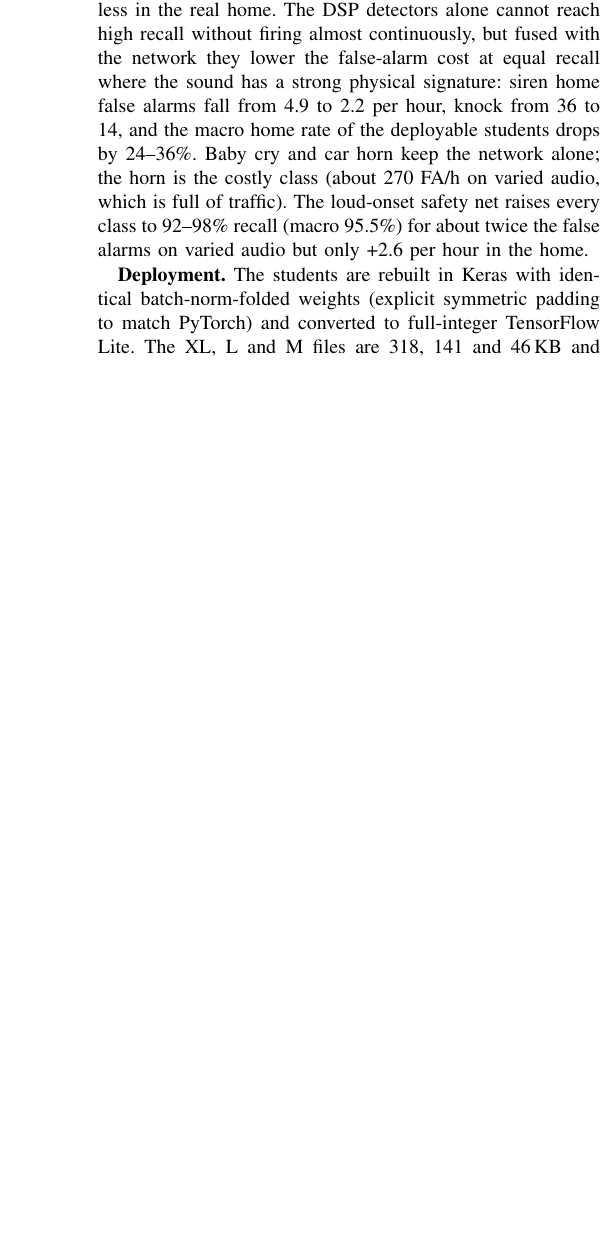
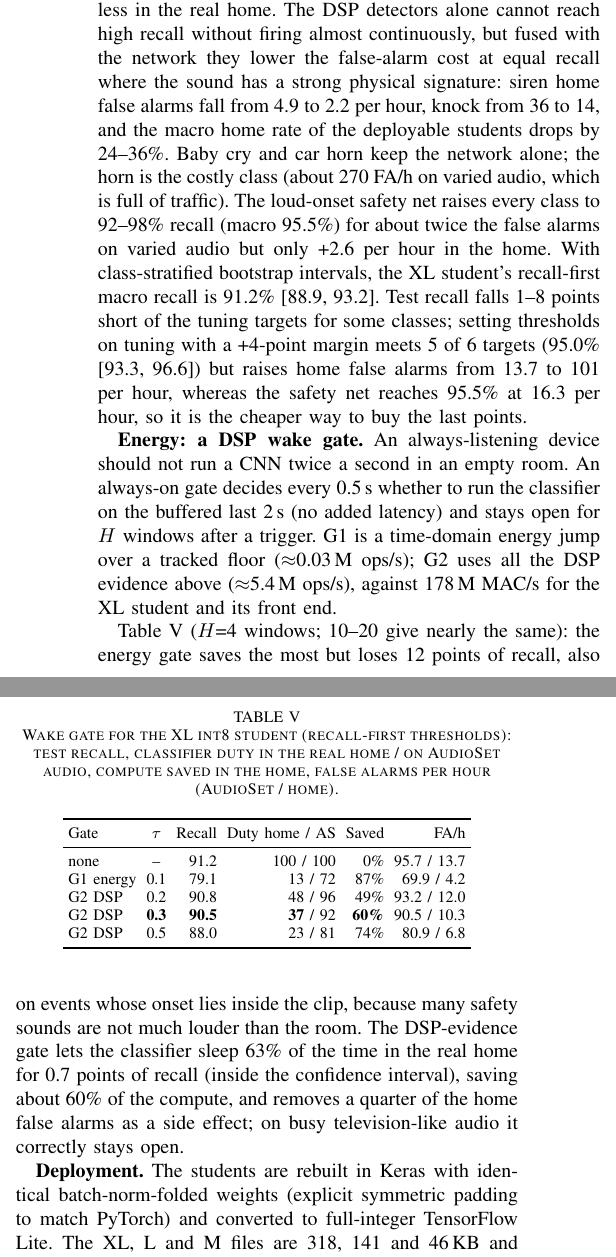
Before and after one commit to filmonnezif/safesound-tiny, a LaTeX paper (paper/main.tex): part of one column of page 3 of 3 before the commit and two parts of the columns of page 3 of 4 after it, the two joined at a grey line, cut so that both start at the same text, the shorter picture padded with empty space. Compiled offline with pdfLaTeX; a missing font is replaced by an installed copy or a similar font; a LaTeX package or settings file that is missing is left out.

Commit message:
Paper: DSP wake gate, CIs, paired test, margins vs safety net; README
Co-Authored-By: Claude Opus 5.5 <noreply@anthropic.com>

```diff
--- a/paper/main.tex
+++ b/paper/main.tex
@@ -210,7 +218,37 @@ knock from 36 to 14, and the macro home rate of the deployable students drops by
 Baby cry and car horn keep the network alone; the horn is the costly class (about 270 FA/h on
 varied audio, which is full of traffic). The loud-onset safety net raises every class to
 92--98\% recall (macro 95.5\%) for about twice the false alarms on varied audio but only
-+2.6 per hour in the home.
++2.6 per hour in the home. With class-stratified bootstrap intervals, the XL student's
+recall-first macro recall is 91.2\% [88.9, 93.2]. Test recall falls 1--8 points short of the
+tuning targets for some classes; setting thresholds on tuning with a +4-point margin meets 5 of
+6 targets (95.0\% [93.3, 96.6]) but raises home false alarms from 13.7 to 101 per hour, whereas
+the safety net reaches 95.5\% at 16.3 per hour, so it is the cheaper way to buy the last points.
+
+\textbf{Energy: a DSP wake gate.} An always-listening device should not run a CNN twice a
+second in an empty room. An always-on gate decides every 0.5\,s whether to run the classifier on
+the buffered last 2\,s (no added latency) and stays open for $H$ windows after a trigger. G1 is a
+time-domain energy jump over a tracked floor ($\approx$0.03\,M ops/s); G2 uses all the DSP
+evidence above ($\approx$5.4\,M ops/s), against 178\,M MAC/s for the XL student and its front end.
+
+\begin{table}[t]\centering\caption{Wake gate for the XL int8 student (recall-first thresholds):
+test recall, classifier duty in the real home / on AudioSet audio, compute saved in the home,
+false alarms per hour (AudioSet / home).}\label{tab:gate}
+\setlength{\tabcolsep}{2.5pt}
+\begin{tabular}{lcrrrr}\toprule
+Gate & $\tau$ & Recall & Duty home / AS & Saved & FA/h \\ \midrule
+none & -- & 91.2 & 100 / 100 & 0\% & 95.7 / 13.7 \\
+G1 energy & 0.1 & 79.1 & 13 / 72 & 87\% & 69.9 / 4.2 \\
+G2 DSP & 0.2 & 90.8 & 48 / 96 & 49\% & 93.2 / 12.0 \\
+G2 DSP & \textbf{0.3} & \textbf{90.5} & \textbf{37} / 92 & \textbf{60\%} & 90.5 / 10.3 \\
+G2 DSP & 0.5 & 88.0 & 23 / 81 & 74\% & 80.9 / 6.8 \\ \bottomrule
+\end{tabular}\end{table}
+
+Table~\ref{tab:gate} ($H$=4 windows; 10--20 give nearly the same): the energy gate saves the
+most but loses 12 points of recall, also on events whose onset lies inside the clip, because
+many safety sounds are not much louder than the room. The DSP-evidence gate lets the classifier
+sleep 63\% of the time in the real home for 0.7 points of recall (inside the confidence interval),
+saving about 60\% of the compute, and removes a quarter of the home false alarms as a side effect;
+on busy television-like audio it correctly stays open.
 
 \textbf{Deployment.} The students are rebuilt in Keras with identical batch-norm-folded weights
 (explicit symmetric padding to match PyTorch) and converted to full-integer TensorFlow Lite.
```
Also changed, not shown: README.md, paper/main.pdf, paper/main.tex (20 more changed lines).
